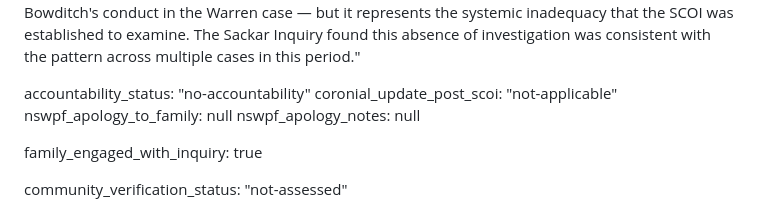
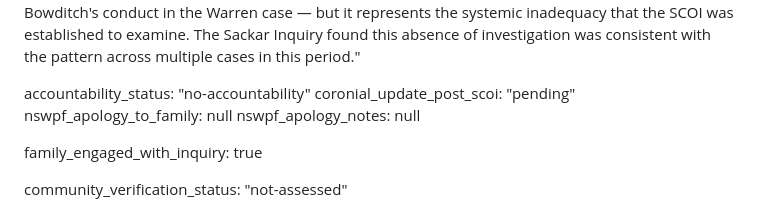
Before and after one commit to bitsloppy/sackar-atlas, a Markdown page: data/cases/gilles-mattaini.md, the part around the change. Rendered like a GitHub page.

```diff
--- a/data/cases/gilles-mattaini.md
+++ b/data/cases/gilles-mattaini.md
@@ -135,7 +135,7 @@ police_misconduct_level: "inadequate-investigation"
 police_misconduct_summary: "There was no police investigation at all in 1985. Mattaini's disappearance was never reported to police — a fact that itself reflects the climate of the era, in which gay men and their communities did not trust police to respond appropriately. The complete absence of a 1985 investigation means no contemporaneous forensic evidence, no crime scene examination, no witness statements taken while memories were fresh, and no body search. This failure cannot be attributed to named individuals in the same way as Bowditch's conduct in the Warren case — but it represents the systemic inadequacy that the SCOI was established to examine. The Sackar Inquiry found this absence of investigation was consistent with the pattern across multiple cases in this period."
 
 accountability_status: "no-accountability"
-coronial_update_post_scoi: "not-applicable"
+coronial_update_post_scoi: "pending"
 nswpf_apology_to_family: null
 nswpf_apology_notes: null
 
```
Also changed, not shown: data/cases/john-russell.md (+1 -1 lines), data/cases/ross-warren.md (+1 -1 lines).
